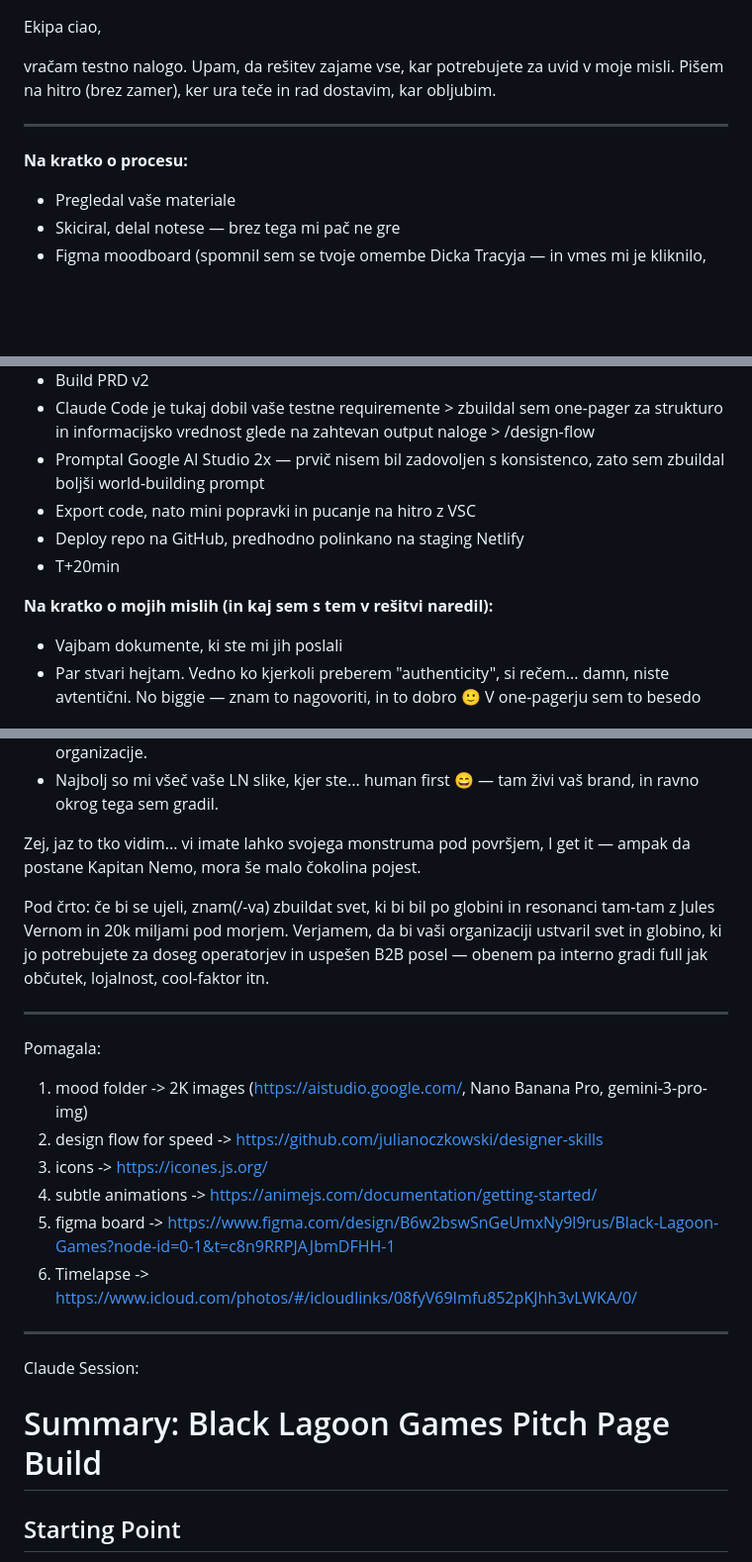
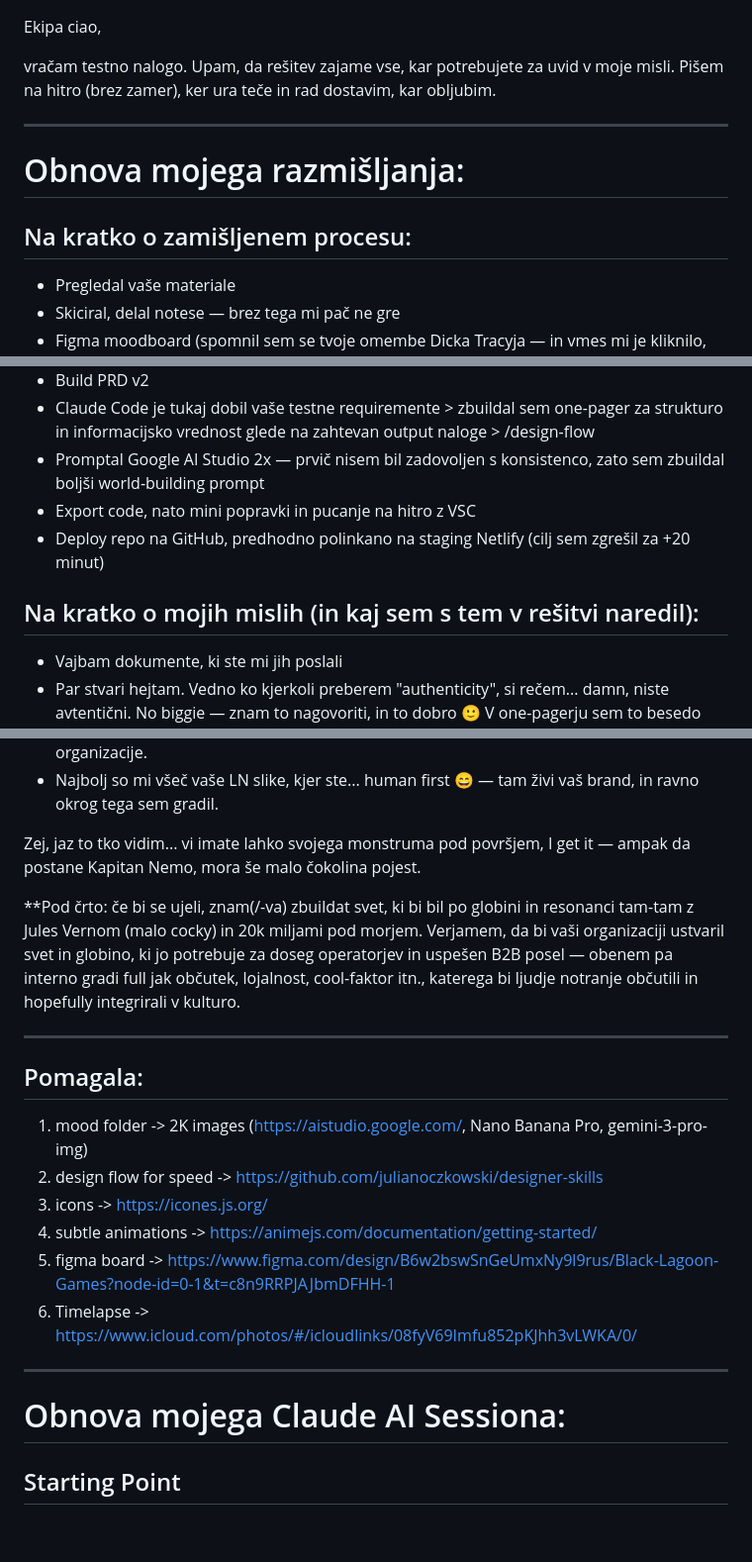
Before and after one commit to ziga-dev/zigaxblg, a Markdown page: README.md, 3 parts joined by grey strips. Shown at 99% size. Rendered like a GitHub page; blank space fills up the shorter version.

Commit message:
README Formatting for nicer

```diff
--- a/README.md
+++ b/README.md
@@ -9,7 +9,9 @@ vračam testno nalogo. Upam, da rešitev zajame vse, kar potrebujete za uvid v m
 
 ---
 
-**Na kratko o procesu:**
+# Obnova mojega razmišljanja:
+
+## Na kratko o zamišljenem procesu:
 - Pregledal vaše materiale
 - Skiciral, delal notese — brez tega mi pač ne gre
 - Figma moodboard (spomnil sem se tvoje omembe Dicka Tracyja — in vmes mi je kliknilo, da je eden mojih najljubših karakterjev Kapitan Nemo)
@@ -20,10 +22,9 @@ vračam testno nalogo. Upam, da rešitev zajame vse, kar potrebujete za uvid v m
 - Claude Code je tukaj dobil vaše testne requiremente > zbuildal sem one-pager za strukturo in informacijsko vrednost glede na zahtevan output naloge > /design-flow
 - Promptal Google AI Studio 2x — prvič nisem bil zadovoljen s konsistenco, zato sem zbuildal boljši world-building prompt
 - Export code, nato mini popravki in pucanje na hitro z VSC
-- Deploy repo na GitHub, predhodno polinkano na staging Netlify
-- T+20min
+- Deploy repo na GitHub, predhodno polinkano na staging Netlify (cilj sem zgrešil za +20 minut)
 
-**Na kratko o mojih mislih (in kaj sem s tem v rešitvi naredil):**
+## Na kratko o mojih mislih (in kaj sem s tem v rešitvi naredil):
 - Vajbam dokumente, ki ste mi jih poslali
 - Par stvari hejtam. Vedno ko kjerkoli preberem "authenticity", si rečem... damn, niste avtentični. No biggie — znam to nagovoriti, in to dobro 🙂 V one-pagerju sem to besedo porezal in raje pokazal, kako brand zveni brez nje.
 - High-flying words! Too much. Ne sežejo do globine Balatona. To sem porezal in se osredotočil na tdistinct, true stvari — tiste, ki so res samo vaše.
@@ -32,11 +33,11 @@ vračam testno nalogo. Upam, da rešitev zajame vse, kar potrebujete za uvid v m
 
 Zej, jaz to tko vidim... vi imate lahko svojega monstruma pod površjem, I get it — ampak da postane Kapitan Nemo, mora še malo čokolina pojest.
 
-Pod črto: če bi se ujeli, znam(/-va) zbuildat svet, ki bi bil po globini in resonanci tam-tam z Jules Vernom in 20k miljami pod morjem. Verjamem, da bi vaši organizaciji ustvaril svet in globino, ki jo potrebujete za doseg operatorjev in uspešen B2B posel — obenem pa interno gradi full jak občutek, lojalnost, cool-faktor itn.
+**Pod črto: če bi se ujeli, znam(/-va) zbuildat svet, ki bi bil po globini in resonanci tam-tam z Jules Vernom (malo cocky) in 20k miljami pod morjem. Verjamem, da bi vaši organizaciji ustvaril svet in globino, ki jo potrebuje za doseg operatorjev in uspešen B2B posel — obenem pa interno gradi full jak občutek, lojalnost, cool-faktor itn., katerega bi ljudje notranje občutili in hopefully integrirali v kulturo.
 
 ---
 
-Pomagala:
+## Pomagala:
 1. mood folder -> 2K images (https://aistudio.google.com/, Nano Banana Pro, gemini-3-pro-img)
 2. design flow for speed -> https://github.com/julianoczkowski/designer-skills
 3. icons -> https://icones.js.org/
@@ -46,8 +47,7 @@ Pomagala:
 
 ---
 
-Claude Session:
-# Summary: Black Lagoon Games Pitch Page Build
+# Obnova mojega Claude AI Sessiona:
 
 ## Starting Point
 - **Context:** PRD (5–10 min internal pitch), 3 PDF brand documents (strategy, CGP, presentation), 2 logo assets
```
Also changed, not shown: other parts of README.md (+1 -1 lines).
